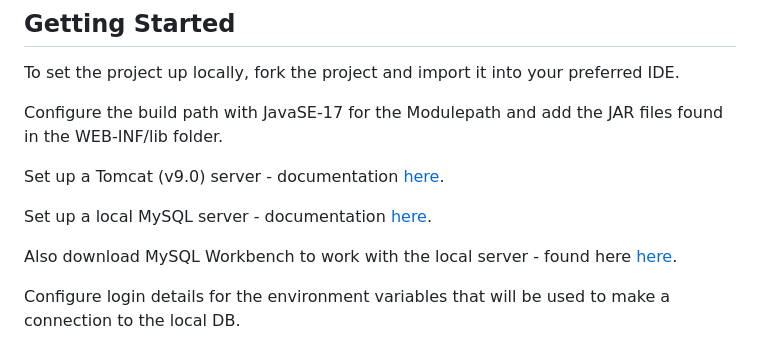
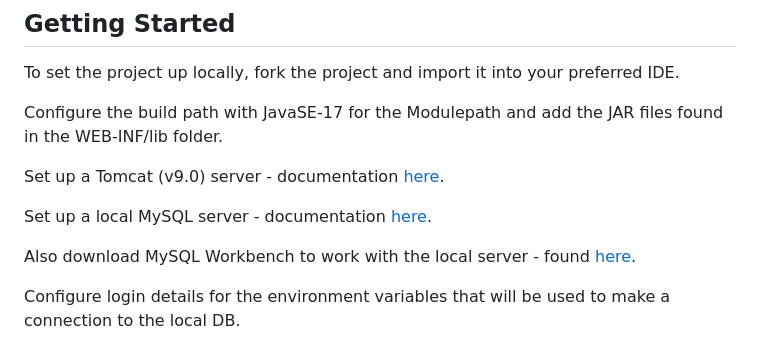
Before and after one commit to w41ch0ng/Bibliothiki, a Markdown page: README.md, the part around the change. Rendered like a GitHub page.

```diff
--- a/README.md
+++ b/README.md
@@ -81,7 +81,7 @@ Set up a Tomcat (v9.0) server - documentation <a href="https://tomcat.apache.org
 
 Set up a local MySQL server - documentation <a href="https://dev.mysql.com/downloads/mysql/">here</a>.
 
-Also download MySQL Workbench to work with the local server - found here <a href="https://www.mysql.com/products/workbench/">here</a>.
+Also download MySQL Workbench to work with the local server - found <a href="https://www.mysql.com/products/workbench/">here</a>.
 
 Configure login details for the environment variables that will be used to make a connection to the local DB.
 
```
